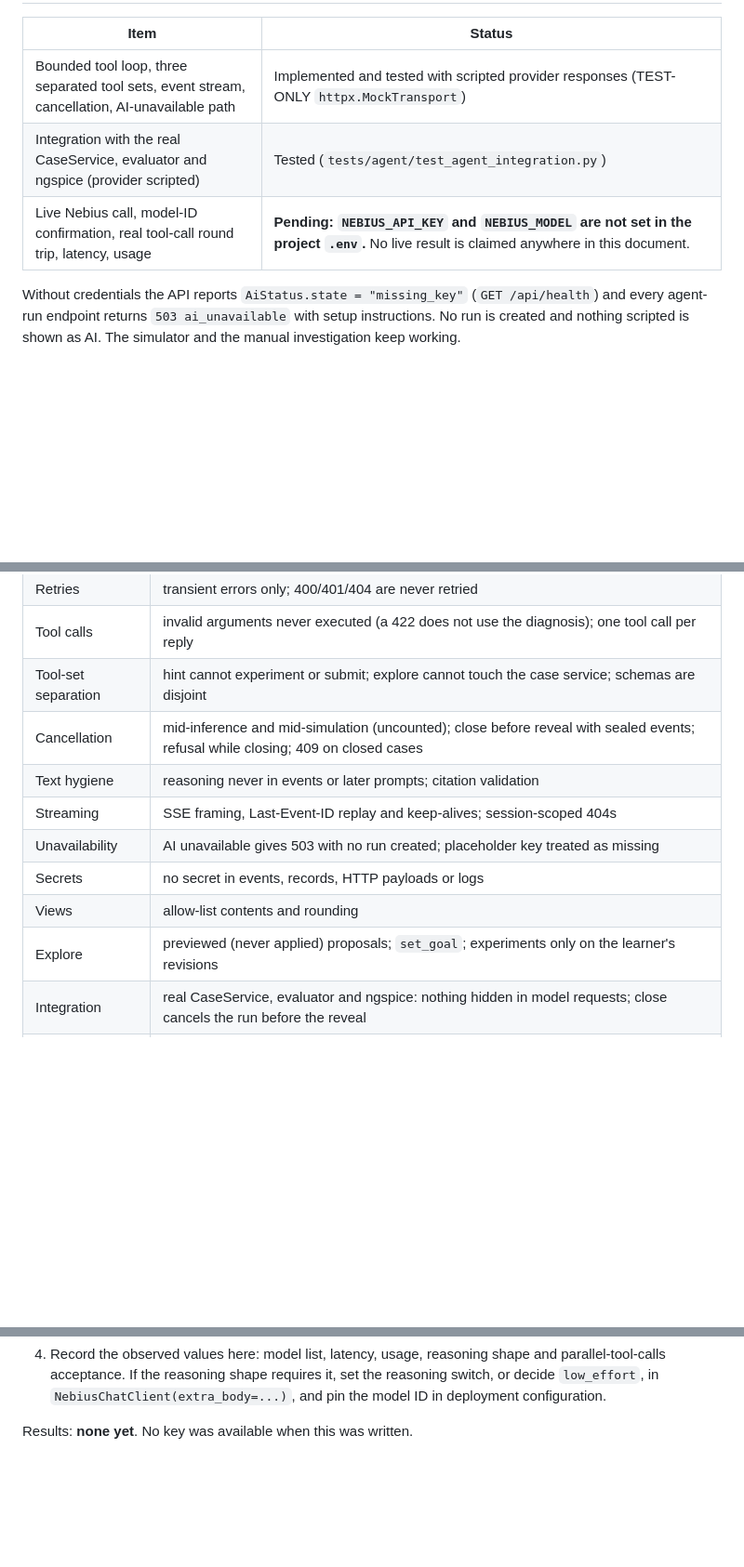
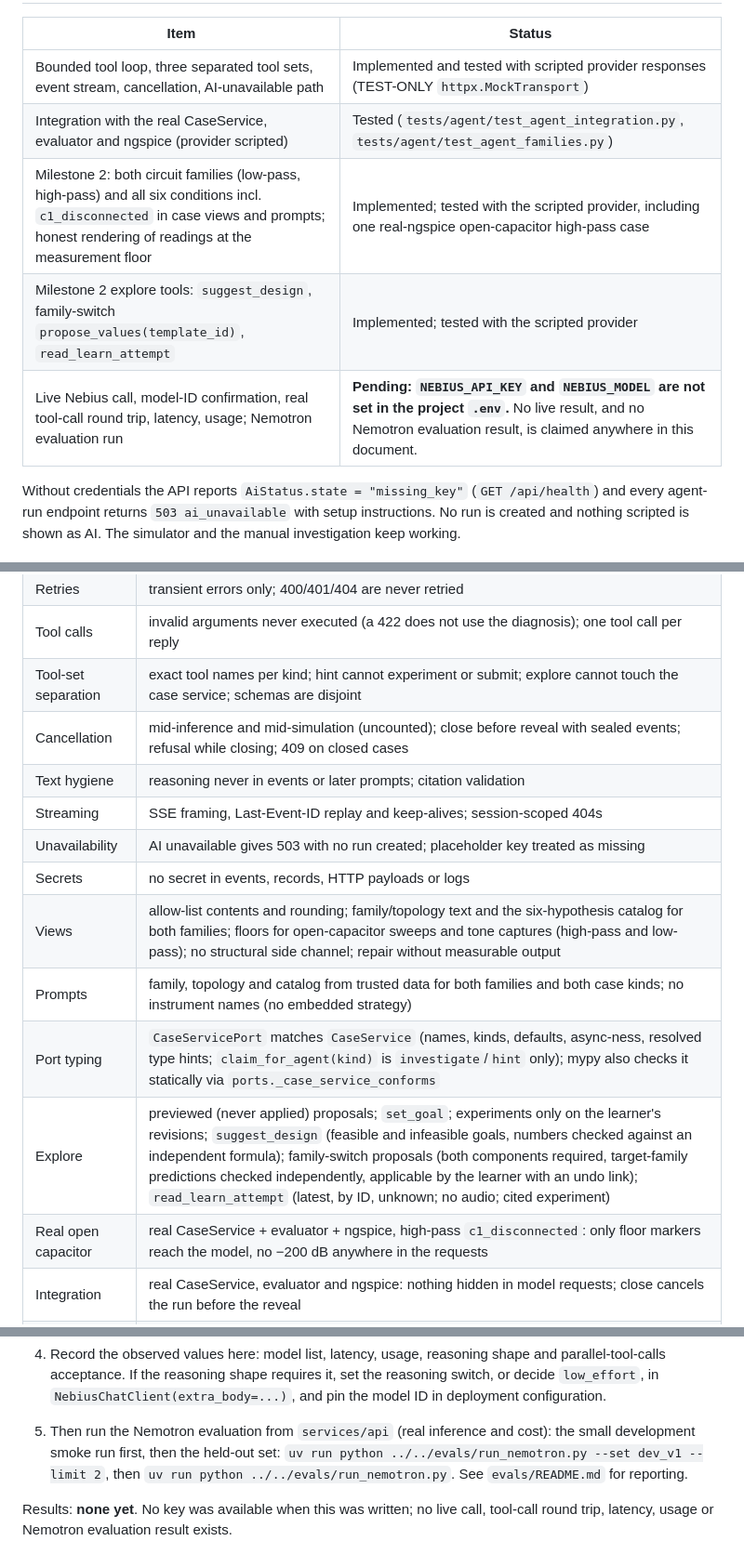
Before and after one commit to Arham-Begani/resonance, a Markdown page: docs/ai-integration.md, 3 parts joined by grey strips. Shown at 93% size. Drawn GitHub-style; blank space fills up the shorter version.

```diff
--- a/docs/ai-integration.md
+++ b/docs/ai-integration.md
@@ -8,8 +8,10 @@ Owner: investigation & AI engineer. Code: `services/api/resonance/agent/`,
 | Item | Status |
 |---|---|
 | Bounded tool loop, three separated tool sets, event stream, cancellation, AI-unavailable path | Implemented and tested with scripted provider responses (TEST-ONLY `httpx.MockTransport`) |
-| Integration with the real CaseService, evaluator and ngspice (provider scripted) | Tested (`tests/agent/test_agent_integration.py`) |
-| Live Nebius call, model-ID confirmation, real tool-call round trip, latency, usage | **Pending: `NEBIUS_API_KEY` and `NEBIUS_MODEL` are not set in the project `.env`.** No live result is claimed anywhere in this document. |
+| Integration with the real CaseService, evaluator and ngspice (provider scripted) | Tested (`tests/agent/test_agent_integration.py`, `tests/agent/test_agent_families.py`) |
+| Milestone 2: both circuit families (low-pass, high-pass) and all six conditions incl. `c1_disconnected` in case views and prompts; honest rendering of readings at the measurement floor | Implemented; tested with the scripted provider, including one real-ngspice open-capacitor high-pass case |
+| Milestone 2 explore tools: `suggest_design`, family-switch `propose_values(template_id)`, `read_learn_attempt` | Implemented; tested with the scripted provider |
+| Live Nebius call, model-ID confirmation, real tool-call round trip, latency, usage; Nemotron evaluation run | **Pending: `NEBIUS_API_KEY` and `NEBIUS_MODEL` are not set in the project `.env`.** No live result, and no Nemotron evaluation result, is claimed anywhere in this document. |
 
 Without credentials the API reports `AiStatus.state = "missing_key"` (`GET /api/health`) and
 every agent-run endpoint returns `503 ai_unavailable` with setup instructions. No run is created
@@ -223,14 +266,17 @@ What the tests cover:
 | Caps | model calls, tool calls, measured tokens, experiments, wall time; missing usage fails closed |
 | Retries | transient errors only; 400/401/404 are never retried |
 | Tool calls | invalid arguments never executed (a 422 does not use the diagnosis); one tool call per reply |
-| Tool-set separation | hint cannot experiment or submit; explore cannot touch the case service; schemas are disjoint |
+| Tool-set separation | exact tool names per kind; hint cannot experiment or submit; explore cannot touch the case service; schemas are disjoint |
 | Cancellation | mid-inference and mid-simulation (uncounted); close before reveal with sealed events; refusal while closing; 409 on closed cases |
 | Text hygiene | reasoning never in events or later prompts; citation validation |
 | Streaming | SSE framing, Last-Event-ID replay and keep-alives; session-scoped 404s |
 | Unavailability | AI unavailable gives 503 with no run created; placeholder key treated as missing |
 | Secrets | no secret in events, records, HTTP payloads or logs |
-| Views | allow-list contents and rounding |
-| Explore | previewed (never applied) proposals; `set_goal`; experiments only on the learner's revisions |
+| Views | allow-list contents and rounding; family/topology text and the six-hypothesis catalog for both families; floors for open-capacitor sweeps and tone captures (high-pass and low-pass); no structural side channel; repair without measurable output |
+| Prompts | family, topology and catalog from trusted data for both families and both case kinds; no instrument names (no embedded strategy) |
+| Port typing | `CaseServicePort` matches `CaseService` (names, kinds, defaults, async-ness, resolved type hints; `claim_for_agent(kind)` is `investigate`/`hint` only); mypy also checks it statically via `ports._case_service_conforms` |
+| Explore | previewed (never applied) proposals; `set_goal`; experiments only on the learner's revisions; `suggest_design` (feasible and infeasible goals, numbers checked against an independent formula); family-switch proposals (both components required, target-family predictions checked independently, applicable by the learner with an undo link); `read_learn_attempt` (latest, by ID, unknown; no audio; cited experiment) |
+| Real open capacitor | real CaseService + evaluator + ngspice, high-pass `c1_disconnected`: only floor markers reach the model, no −200 dB anywhere in the requests |
 | Integration | real CaseService, evaluator and ngspice: nothing hidden in model requests; close cancels the run before the reveal |
 | Verification findings | B-04 (agent sees the actions its own run may take), B-05 (failed or cancelled hint runs not counted), B-02 (case of a lost run released; liveness predicate) |
 
@@ -253,4 +299,10 @@ What the tests cover:
    switch, or decide `low_effort`, in `NebiusChatClient(extra_body=...)`, and pin the model ID
    in deployment configuration.
 
-Results: **none yet**. No key was available when this was written.
+5. Then run the Nemotron evaluation from `services/api` (real inference and cost): the small
+   development smoke run first, then the held-out set:
+   `uv run python ../../evals/run_nemotron.py --set dev_v1 --limit 2`, then
+   `uv run python ../../evals/run_nemotron.py`. See `evals/README.md` for reporting.
+
+Results: **none yet**. No key was available when this was written; no live call, tool-call
+round trip, latency, usage or Nemotron evaluation result exists.
```
Also changed, not shown: other parts of docs/ai-integration.md (+51 -10 lines), docs/contracts.md (+3 -2 lines).
